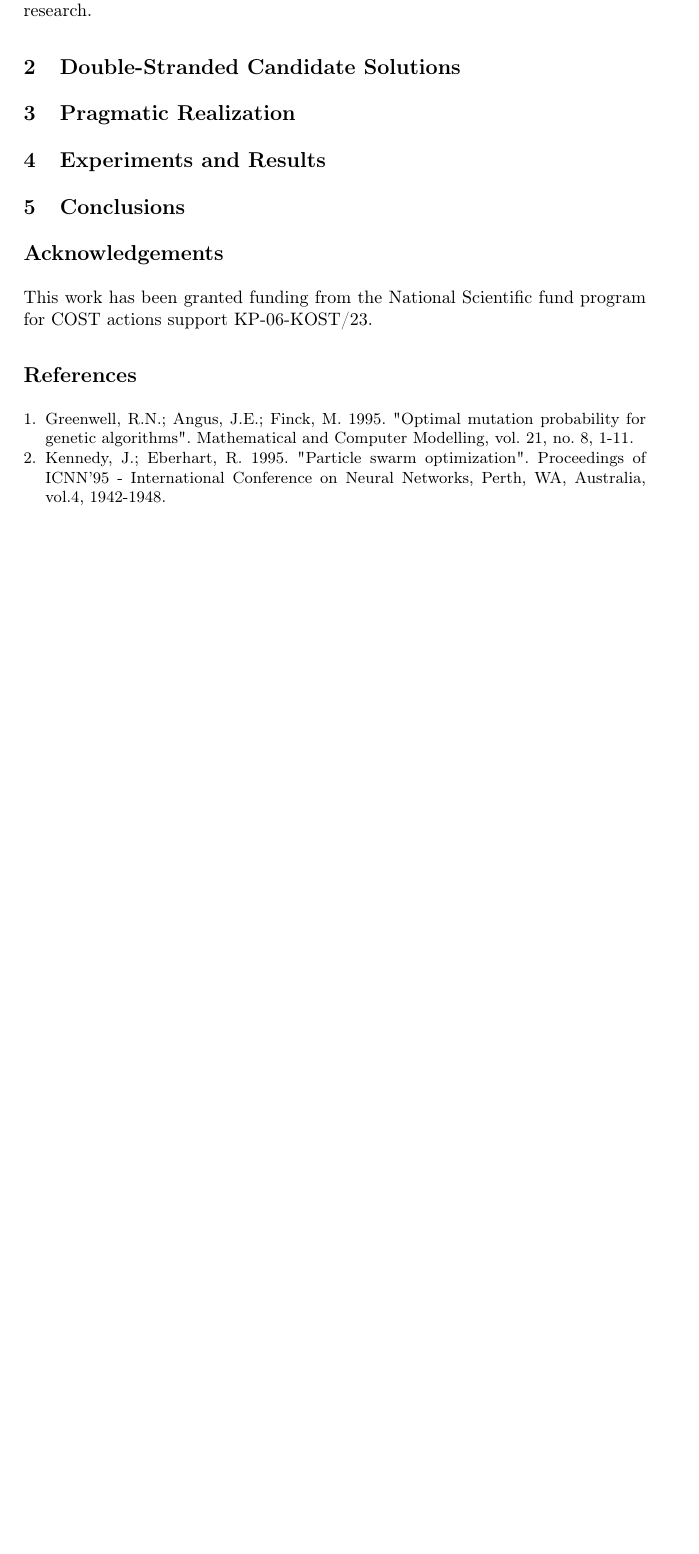
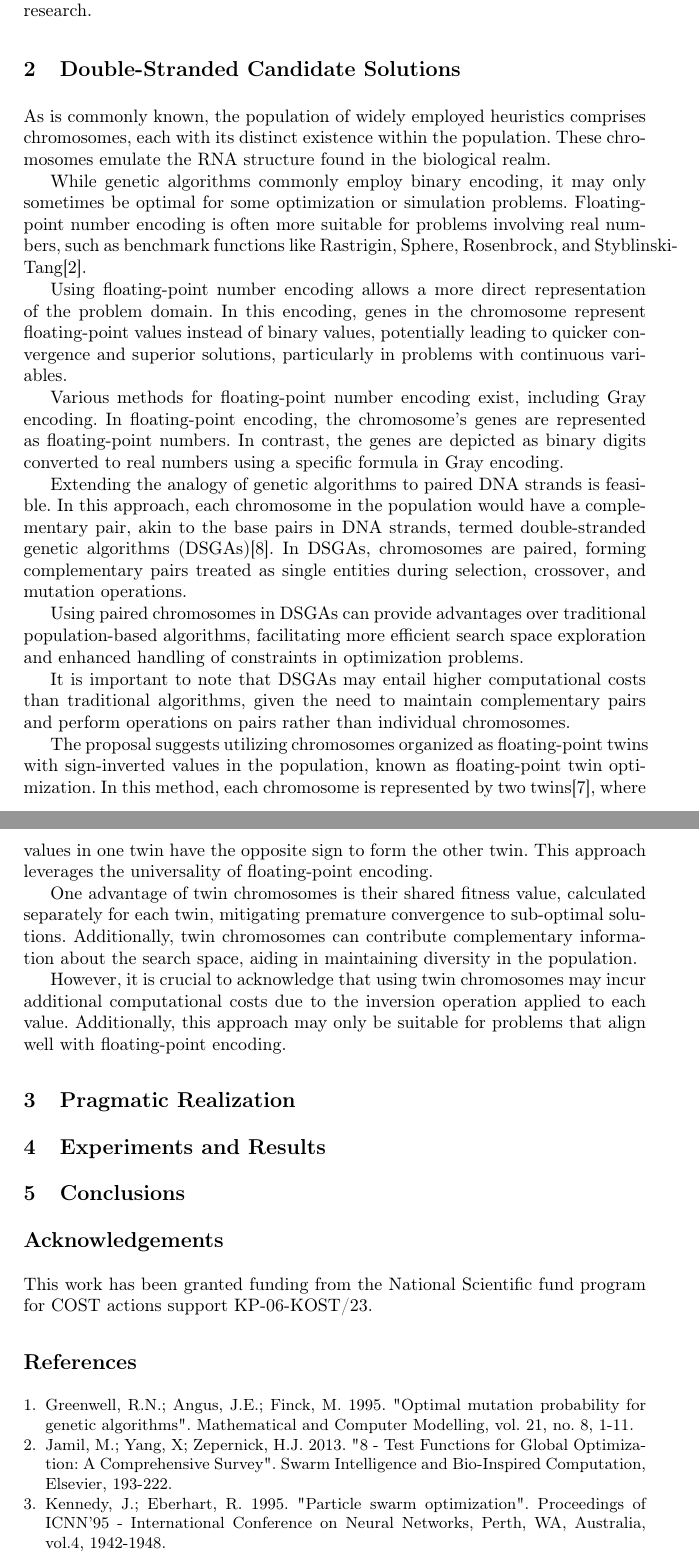
Before and after one commit to TodorBalabanov/EnviroRISKs-ENVIROnmental-Protection-and-Disaster-Risks-2024, a LaTeX paper (Double-Stranded-Differential-Evolution-and-Particle-Swarm-Optimization-with-LibreOffice-Nonlinear-Programming-Solver/paper.tex): part of page 4 of 4 before the commit and two parts of pages 4 and 5 of 5 after it, the two joined at a grey line, cut so that both start at the same text, the shorter picture padded with empty space. Compiled offline with pdfLaTeX.

Commit message:
Some more text has been added.

```diff
--- a/Double-Stranded-Differential-Evolution-and-Particle-Swarm-Optimization-with-LibreOffice-Nonlinear-Programming-Solver/paper.tex
+++ b/Double-Stranded-Differential-Evolution-and-Particle-Swarm-Optimization-with-LibreOffice-Nonlinear-Programming-Solver/paper.tex
@@ -79,6 +79,26 @@ The remainder of the paper is organized as follows: The second section presents
 
 \section{Double-Stranded Candidate Solutions}
 
+As is commonly known, the population of widely employed heuristics comprises chromosomes, each with its distinct existence within the population. These chromosomes emulate the RNA structure found in the biological realm.
+
+While genetic algorithms commonly employ binary encoding, it may only sometimes be optimal for some optimization or simulation problems. Floating-point number encoding is often more suitable for problems involving real numbers, such as benchmark functions like Rastrigin, Sphere, Rosenbrock, and Styblinski-Tang\cite{Jamil-2013}.
+
+Using floating-point number encoding allows a more direct representation of the problem domain. In this encoding, genes in the chromosome represent floating-point values instead of binary values, potentially leading to quicker convergence and superior solutions, particularly in problems with continuous variables.
+
+Various methods for floating-point number encoding exist, including Gray encoding. In floating-point encoding, the chromosome's genes are represented as floating-point numbers. In contrast, the genes are depicted as binary digits converted to real numbers using a specific formula in Gray encoding.
+
+Extending the analogy of genetic algorithms to paired DNA strands is feasible. In this approach, each chromosome in the population would have a complementary pair, akin to the base pairs in DNA strands, termed double-stranded genetic algorithms (DSGAs)\cite{Zang-2019}. In DSGAs, chromosomes are paired, forming complementary pairs treated as single entities during selection, crossover, and mutation operations.
+
+Using paired chromosomes in DSGAs can provide advantages over traditional population-based algorithms, facilitating more efficient search space exploration and enhanced handling of constraints in optimization problems.
+
+It is important to note that DSGAs may entail higher computational costs than traditional algorithms, given the need to maintain complementary pairs and perform operations on pairs rather than individual chromosomes.
+
+The proposal suggests utilizing chromosomes organized as floating-point twins with sign-inverted values in the population, known as floating-point twin optimization. In this method, each chromosome is represented by two twins\cite{Yang-2003}, where values in one twin have the opposite sign to form the other twin. This approach leverages the universality of floating-point encoding.
+
+One advantage of twin chromosomes is their shared fitness value, calculated separately for each twin, mitigating premature convergence to sub-optimal solutions. Additionally, twin chromosomes can contribute complementary information about the search space, aiding in maintaining diversity in the population.
+
+However, it is crucial to acknowledge that using twin chromosomes may incur additional computational costs due to the inversion operation applied to each value. Additionally, this approach may only be suitable for problems that align well with floating-point encoding.
+
 \section{Pragmatic Realization}
 
 \section{Experiments and Results}
@@ -91,6 +111,8 @@ The remainder of the paper is organized as follows: The second section presents
 
 \bibitem{Greenwell-1995} Greenwell, R.N.; Angus, J.E.; Finck, M. 1995. "Optimal mutation probability for genetic algorithms". Mathematical and Computer Modelling, vol. 21, no. 8, 1-11.
 
+\bibitem{Jamil-2013} Jamil, M.; Yang, X; Zepernick, H.J. 2013. "8 - Test Functions for Global Optimization: A Comprehensive Survey". Swarm Intelligence and Bio-Inspired Computation, Elsevier, 193-222.
+
 \bibitem{Kennedy-1995} Kennedy, J.; Eberhart, R. 1995. "Particle swarm optimization". Proceedings of ICNN'95 - International Conference on Neural Networks, Perth, WA, Australia, vol.4, 1942-1948.
 
 \bibitem{Lambora-2019} Lambora, A.; Gupta, K.; Chopra, K. 2019. "Genetic Algorithm- A Literature Review". International Conference on Machine Learning, Big Data, Cloud and Parallel Computing (COMITCon), Faridabad, India, 380-384.
```
Also changed, not shown: Double-Stranded-Differential-Evolution-and-Particle-Swarm-Optimization-with-LibreOffice-Nonlinear-Programming-Solver/paper.tex (10 more changed lines).
